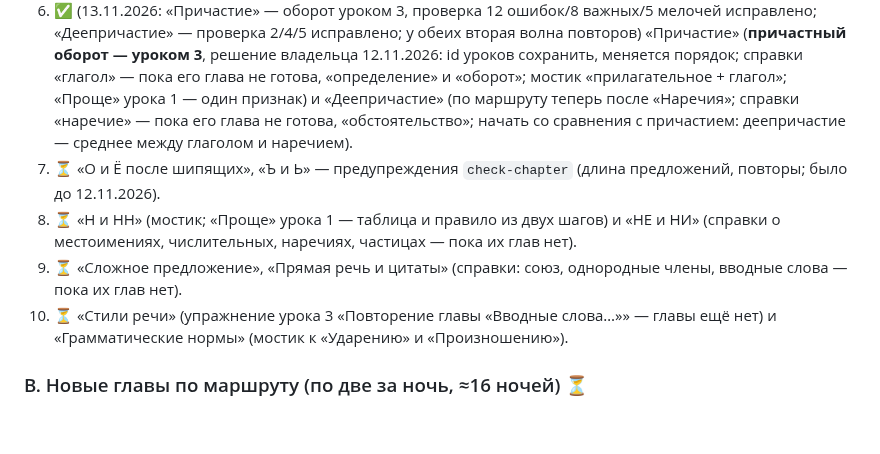
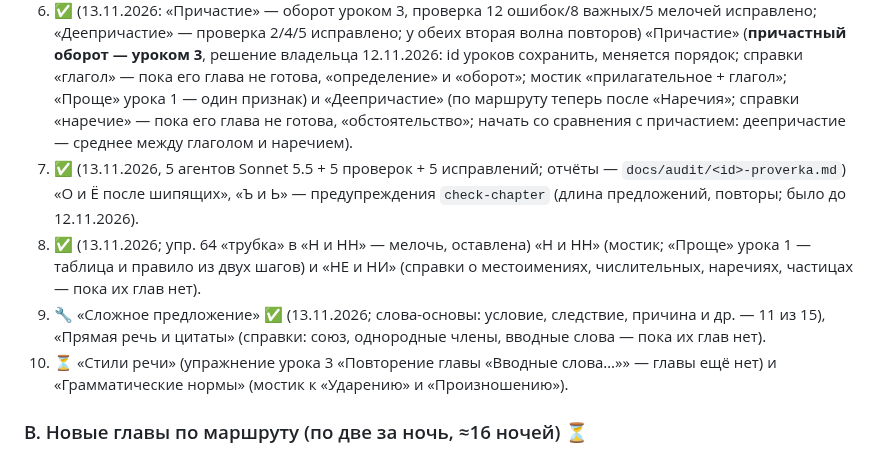
Before and after one commit to veracerkof-debug/Practice-app-3, a Markdown page: docs/NIGHT-QUEUE.md, the part around the change. Drawn GitHub-style; blank space fills up the shorter version.

Commit message:
Правка под маршрут: О и Ё, Ъ и Ь, Н и НН, НЕ и НИ, Сложное предложение (проверка и исправления); очередь обновлена
Co-Authored-By: Claude Sonnet 5.5 <noreply@anthropic.com>
Claude-Session: https://claude.ai/code/session_018HWw5w8h3GiwmPk1beyYJQ

```diff
--- a/docs/NIGHT-QUEUE.md
+++ b/docs/NIGHT-QUEUE.md
@@ -29,9 +29,9 @@
 4. ✅ (13.11.2026) «Согласные в корне», «Приставки» (проверка: 3 ошибки, 3 важных, 8 мелочей — исправлено; три ссылки вперёд на «Ъ и Ь» — пояснить на месте).
 5. 🔧 «Имя существительное» ✅ (13.11.2026: новый урок su0 «Части речи: обзор», проверка 5 ошибок/6 важных/7 мелочей — исправлено); «Имя прилагательное» ✅ (13.11.2026; проверка 1 ошибка, 2 важных, 4 мелочи — исправлено). Было: «Имя существительное» (урок 1 — два урока: **обзор частей речи отдельным уроком** и существительное — решение владельца 12.11.2026; справки «предлог», «член предложения») и «Имя прилагательное» (справка «наречие»; 17 ссылок вперёд).
 6. ✅ (13.11.2026: «Причастие» — оборот уроком 3, проверка 12 ошибок/8 важных/5 мелочей исправлено; «Деепричастие» — проверка 2/4/5 исправлено; у обеих вторая волна повторов) «Причастие» (**причастный оборот — уроком 3**, решение владельца 12.11.2026: id уроков сохранить, меняется порядок; справки «глагол» — пока его глава не готова, «определение» и «оборот»; мостик «прилагательное + глагол»; «Проще» урока 1 — один признак) и «Деепричастие» (по маршруту теперь после «Наречия»; справки «наречие» — пока его глава не готова, «обстоятельство»; начать со сравнения с причастием: деепричастие — среднее между глаголом и наречием).
-7. ⏳ «О и Ё после шипящих», «Ъ и Ь» — предупреждения `check-chapter` (длина предложений, повторы; было до 12.11.2026).
-8. ⏳ «Н и НН» (мостик; «Проще» урока 1 — таблица и правило из двух шагов) и «НЕ и НИ» (справки о местоимениях, числительных, наречиях, частицах — пока их глав нет).
-9. ⏳ «Сложное предложение», «Прямая речь и цитаты» (справки: союз, однородные члены, вводные слова — пока их глав нет).
+7. ✅ (13.11.2026, 5 агентов Sonnet 5.5 + 5 проверок + 5 исправлений; отчёты — `docs/audit/<id>-proverka.md`) «О и Ё после шипящих», «Ъ и Ь» — предупреждения `check-chapter` (длина предложений, повторы; было до 12.11.2026).
+8. ✅ (13.11.2026; упр. 64 «трубка» в «Н и НН» — мелочь, оставлена) «Н и НН» (мостик; «Проще» урока 1 — таблица и правило из двух шагов) и «НЕ и НИ» (справки о местоимениях, числительных, наречиях, частицах — пока их глав нет).
+9. 🔧 «Сложное предложение» ✅ (13.11.2026; слова-основы: условие, следствие, причина и др. — 11 из 15), «Прямая речь и цитаты» (справки: союз, однородные члены, вводные слова — пока их глав нет).
 10. ⏳ «Стили речи» (упражнение урока 3 «Повторение главы «Вводные слова…»» — главы ещё нет) и «Грамматические нормы» (мостик к «Ударению» и «Произношению»).
 
 ### В. Новые главы по маршруту (по две за ночь, ≈16 ночей) ⏳
```
Also changed, not shown: docs/plans/shipyashie.md (+5 -1 lines).
